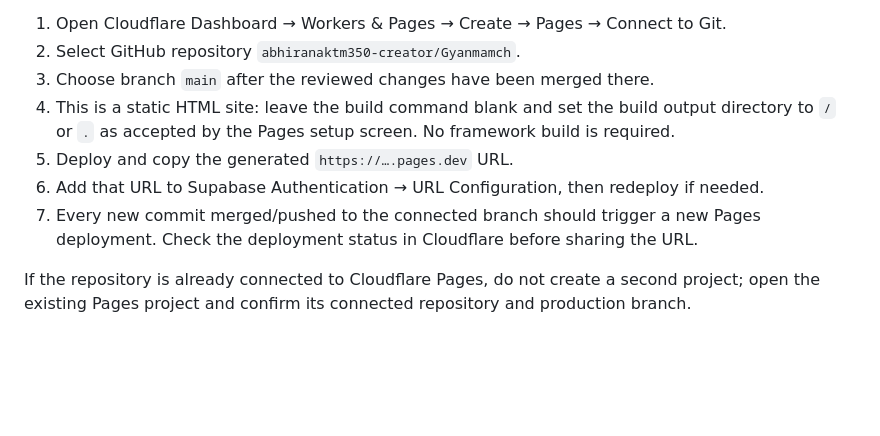
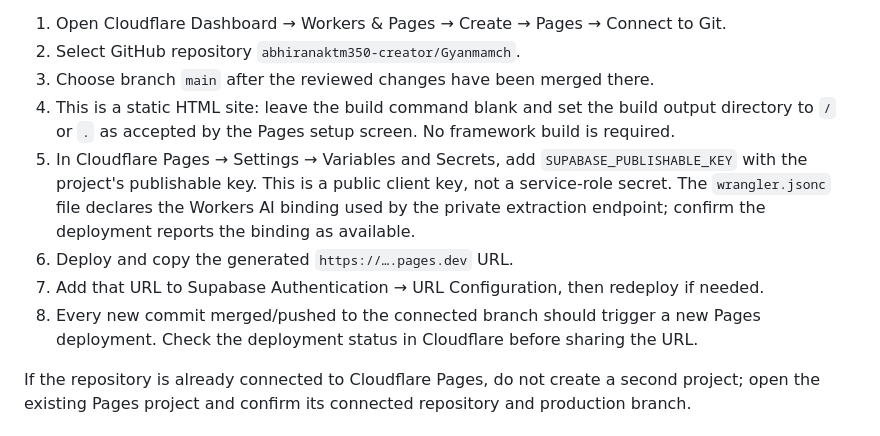
Before and after one commit to abhiranaktm350-creator/Gyanmamch, a Markdown page: BACKEND_SETUP.md, the part around the change. Rendered like a GitHub page; blank space fills up the shorter version.

Commit message:
Add Cloudflare extraction endpoint environment setup

```diff
--- a/BACKEND_SETUP.md
+++ b/BACKEND_SETUP.md
@@ -40,9 +40,10 @@ Cloudflare hosts the website; Supabase handles sign-in and database/storage. You
 2. Select GitHub repository `abhiranaktm350-creator/Gyanmamch`.
 3. Choose branch `main` after the reviewed changes have been merged there.
 4. This is a static HTML site: leave the build command blank and set the build output directory to `/` or `.` as accepted by the Pages setup screen. No framework build is required.
-5. Deploy and copy the generated `https://….pages.dev` URL.
-6. Add that URL to Supabase Authentication → URL Configuration, then redeploy if needed.
-7. Every new commit merged/pushed to the connected branch should trigger a new Pages deployment. Check the deployment status in Cloudflare before sharing the URL.
+5. In Cloudflare Pages → Settings → Variables and Secrets, add `SUPABASE_PUBLISHABLE_KEY` with the project's publishable key. This is a public client key, not a service-role secret. The `wrangler.jsonc` file declares the Workers AI binding used by the private extraction endpoint; confirm the deployment reports the binding as available.
+6. Deploy and copy the generated `https://….pages.dev` URL.
+7. Add that URL to Supabase Authentication → URL Configuration, then redeploy if needed.
+8. Every new commit merged/pushed to the connected branch should trigger a new Pages deployment. Check the deployment status in Cloudflare before sharing the URL.
 
 If the repository is already connected to Cloudflare Pages, do not create a second project; open the existing Pages project and confirm its connected repository and production branch.
 
```
